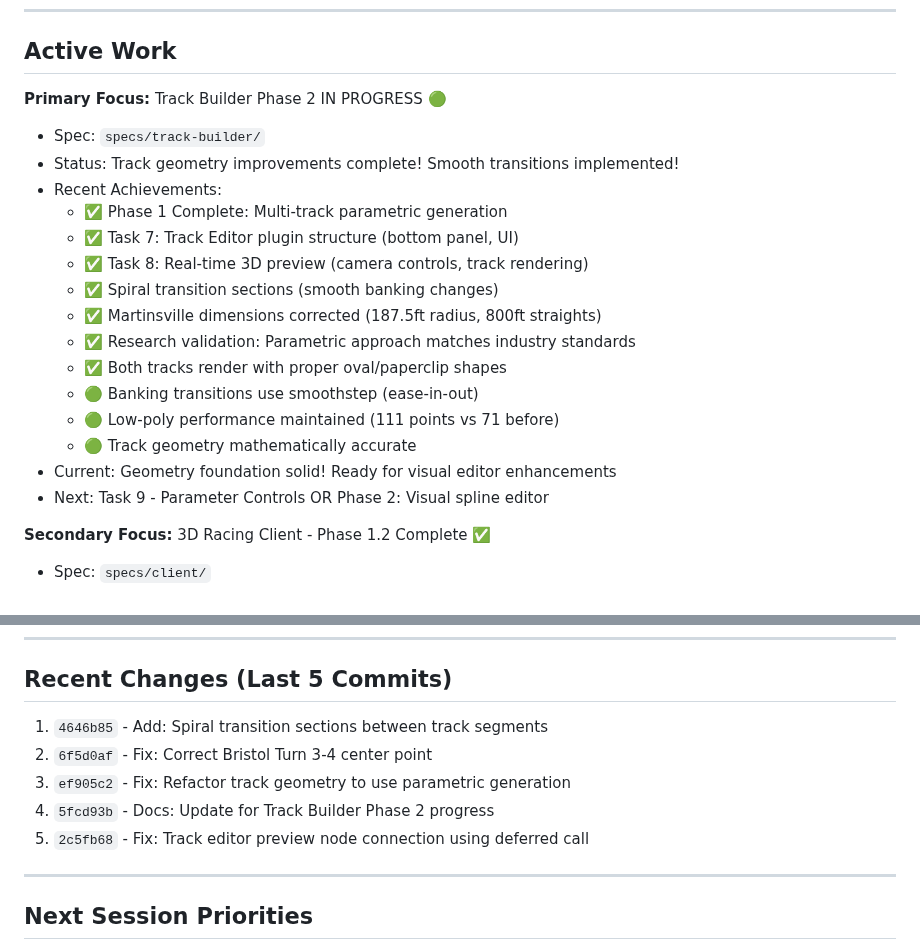
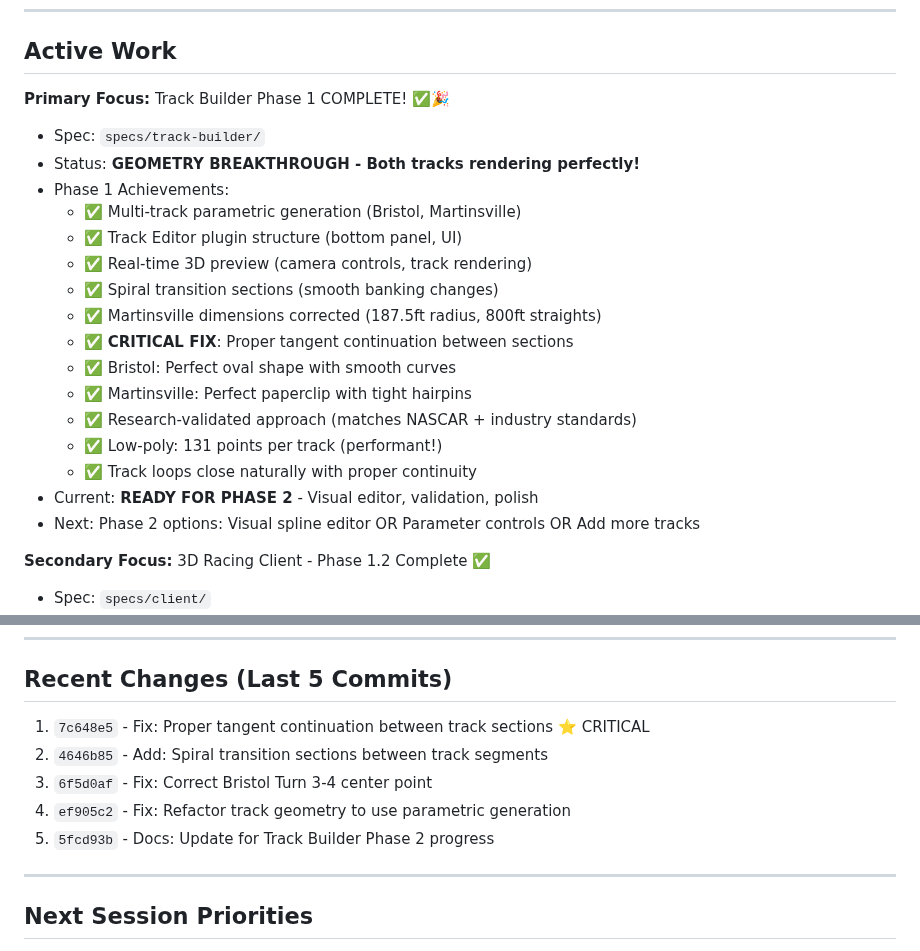
Before and after one commit to astrosteveo/racing-simulation, a Markdown page: .claude/STATUS.md, 2 parts joined by grey strips. GitHub-like rendering.

Commit message:
Docs: Celebrate Phase 1 completion - geometry working perfectly!

```diff
--- a/.claude/STATUS.md
+++ b/.claude/STATUS.md
@@ -8,22 +8,23 @@
 
 ## Active Work
 
-**Primary Focus:** Track Builder Phase 2 IN PROGRESS 🟢
+**Primary Focus:** Track Builder Phase 1 COMPLETE! ✅🎉
 - Spec: `specs/track-builder/`
-- Status: Track geometry improvements complete! Smooth transitions implemented!
-- Recent Achievements:
-  - ✅ Phase 1 Complete: Multi-track parametric generation
-  - ✅ Task 7: Track Editor plugin structure (bottom panel, UI)
-  - ✅ Task 8: Real-time 3D preview (camera controls, track rendering)
+- Status: **GEOMETRY BREAKTHROUGH - Both tracks rendering perfectly!**
+- Phase 1 Achievements:
+  - ✅ Multi-track parametric generation (Bristol, Martinsville)
+  - ✅ Track Editor plugin structure (bottom panel, UI)
+  - ✅ Real-time 3D preview (camera controls, track rendering)
   - ✅ Spiral transition sections (smooth banking changes)
   - ✅ Martinsville dimensions corrected (187.5ft radius, 800ft straights)
-  - ✅ Research validation: Parametric approach matches industry standards
-  - ✅ Both tracks render with proper oval/paperclip shapes
-  - 🟢 Banking transitions use smoothstep (ease-in-out)
-  - 🟢 Low-poly performance maintained (111 points vs 71 before)
-  - 🟢 Track geometry mathematically accurate
-- Current: Geometry foundation solid! Ready for visual editor enhancements
-- Next: Task 9 - Parameter Controls OR Phase 2: Visual spline editor
+  - ✅ **CRITICAL FIX**: Proper tangent continuation between sections
+  - ✅ Bristol: Perfect oval shape with smooth curves
+  - ✅ Martinsville: Perfect paperclip with tight hairpins
+  - ✅ Research-validated approach (matches NASCAR + industry standards)
+  - ✅ Low-poly: 131 points per track (performant!)
+  - ✅ Track loops close naturally with proper continuity
+- Current: **READY FOR PHASE 2** - Visual editor, validation, polish
+- Next: Phase 2 options: Visual spline editor OR Parameter controls OR Add more tracks
 
 **Secondary Focus:** 3D Racing Client - Phase 1.2 Complete ✅
 - Spec: `specs/client/`
@@ -88,11 +89,11 @@
 
 ## Recent Changes (Last 5 Commits)
 
-1. `4646b85` - Add: Spiral transition sections between track segments
-2. `6f5d0af` - Fix: Correct Bristol Turn 3-4 center point
-3. `ef905c2` - Fix: Refactor track geometry to use parametric generation
-4. `5fcd93b` - Docs: Update for Track Builder Phase 2 progress
-5. `2c5fb68` - Fix: Track editor preview node connection using deferred call
+1. `7c648e5` - Fix: Proper tangent continuation between track sections ⭐ CRITICAL
+2. `4646b85` - Add: Spiral transition sections between track segments
+3. `6f5d0af` - Fix: Correct Bristol Turn 3-4 center point
+4. `ef905c2` - Fix: Refactor track geometry to use parametric generation
+5. `5fcd93b` - Docs: Update for Track Builder Phase 2 progress
 
 ---
 
```
